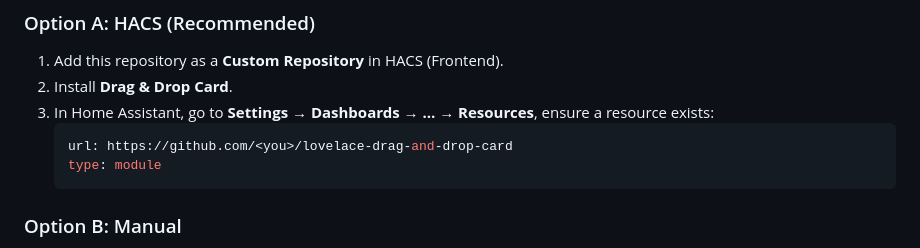
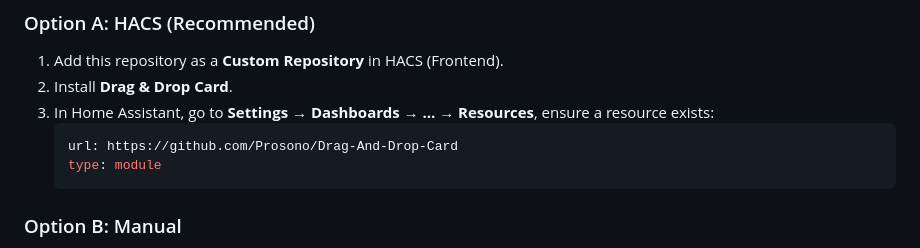
Before and after one commit to Prosono/Drag-And-Drop-Card, a Markdown page: README.md, the part around the change. Rendered like a GitHub page.

````diff
--- a/README.md
+++ b/README.md
@@ -36,7 +36,7 @@ Arrange any Lovelace cards visually, save the layout (auto-save or manual), expo
 2. Install **Drag & Drop Card**.
 3. In Home Assistant, go to **Settings → Dashboards → … → Resources**, ensure a resource exists:
    ```yaml
-   url: https://github.com/<you>/lovelace-drag-and-drop-card
+   url: https://github.com/Prosono/Drag-And-Drop-Card
    type: module
    ```
 
````
